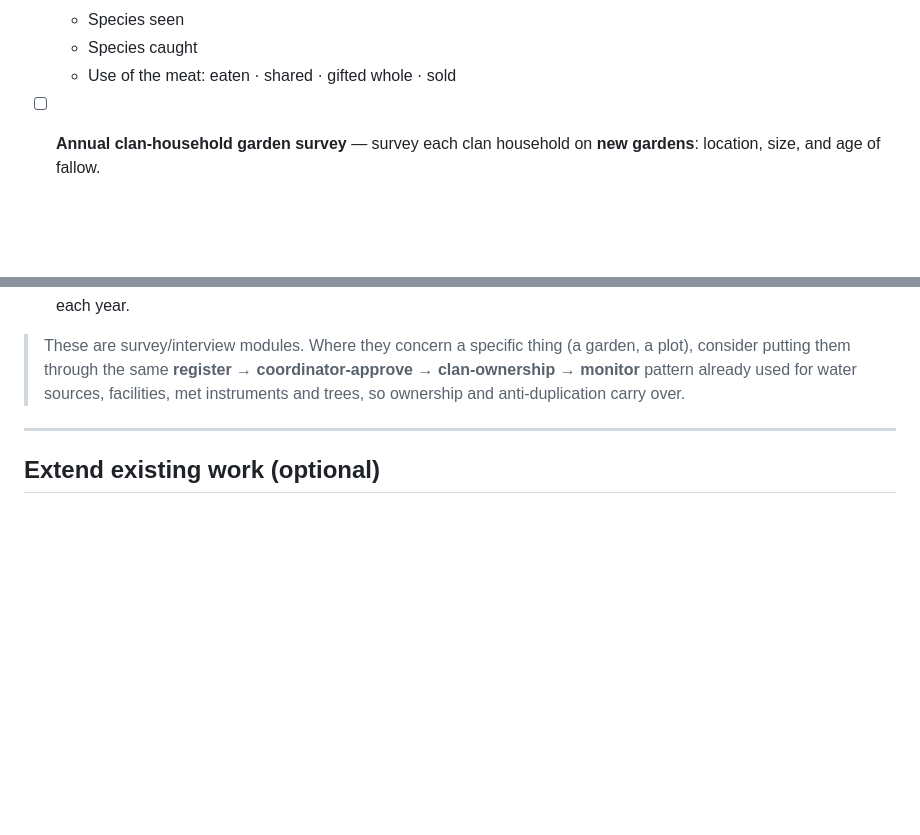
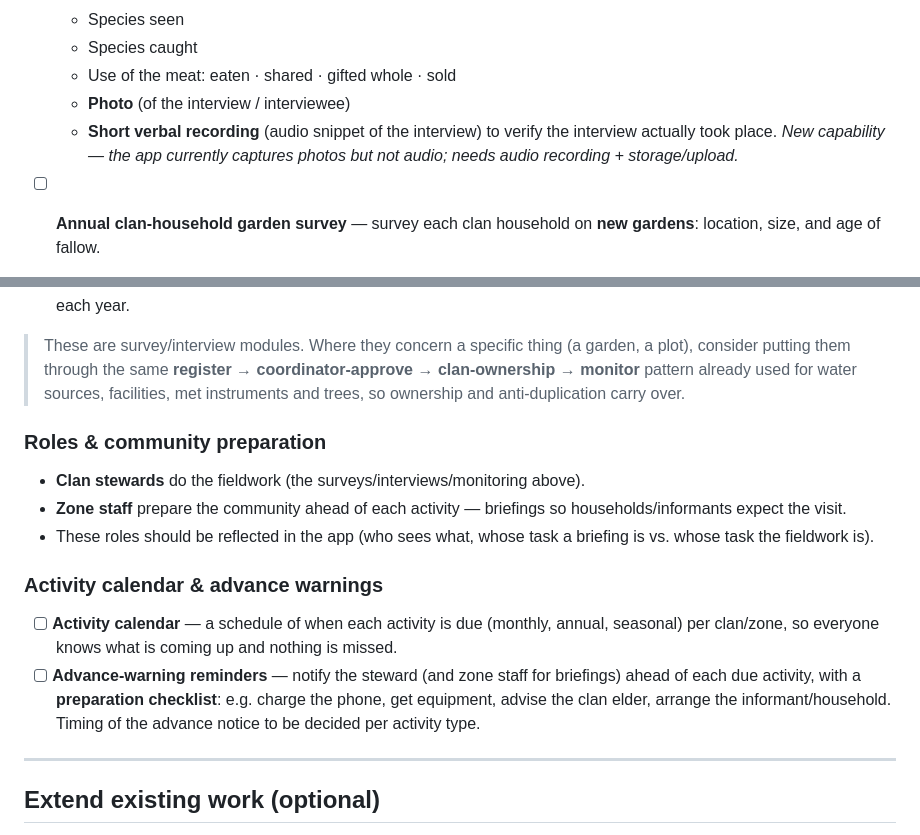
Before and after one commit to wtunsworth-a11y/MCA_App, a Markdown page: docs/TODO.md, 2 parts joined by grey strips. Rendered like a GitHub page; blank space fills up the shorter version.

Commit message:
Expand TODO: roles, activity calendar, interview verification
- Note the role split: clan stewards do fieldwork; zone staff prepare the
  community with briefings — to be reflected in the app.
- Add an activity calendar (monthly/annual/seasonal schedule per clan/zone)
  and advance-warning reminders with a prep checklist (charge phone, get
  equipment, advise clan elder, arrange informant/household).
- Hunter interview now also captures a photo and a short verbal/audio
  recording to verify the interview took place (flagged as a new capability —
  the app captures photos but not audio yet).

Co-Authored-By: Claude Opus 4.8 <noreply@anthropic.com>
Claude-Session: https://claude.ai/code/session_013CbsxbqQqY1A3X61ozPPMK

```diff
--- a/docs/TODO.md
+++ b/docs/TODO.md
@@ -39,6 +39,10 @@ this repo (assets, decisions, accounts, field protocols) are grouped at the end.
   - Species seen
   - Species caught
   - Use of the meat: eaten · shared · gifted whole · sold
+  - **Photo** (of the interview / interviewee)
+  - **Short verbal recording** (audio snippet of the interview) to verify the
+    interview actually took place. *New capability — the app currently captures
+    photos but not audio; needs audio recording + storage/upload.*
 
 - [ ] **Annual clan-household garden survey** — survey each clan household on
       **new gardens**: location, size, and age of fallow.
@@ -57,6 +61,25 @@ this repo (assets, decisions, accounts, field protocols) are grouped at the end.
 > **register → coordinator-approve → clan-ownership → monitor** pattern already
 > used for water sources, facilities, met instruments and trees, so ownership
 > and anti-duplication carry over.
+
+### Roles & community preparation
+
+- **Clan stewards** do the fieldwork (the surveys/interviews/monitoring above).
+- **Zone staff** prepare the community ahead of each activity — briefings so
+  households/informants expect the visit.
+- These roles should be reflected in the app (who sees what, whose task a
+  briefing is vs. whose task the fieldwork is).
+
+### Activity calendar & advance warnings
+
+- [ ] **Activity calendar** — a schedule of when each activity is due
+      (monthly, annual, seasonal) per clan/zone, so everyone knows what is
+      coming up and nothing is missed.
+- [ ] **Advance-warning reminders** — notify the steward (and zone staff for
+      briefings) ahead of each due activity, with a **preparation checklist**:
+      e.g. charge the phone, get equipment, advise the clan elder, arrange the
+      informant/household. Timing of the advance notice to be decided per
+      activity type.
 
 ---
 
```
